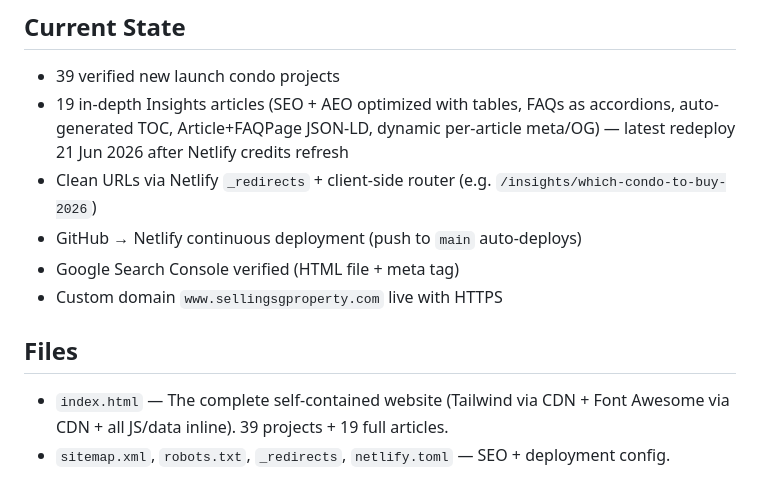
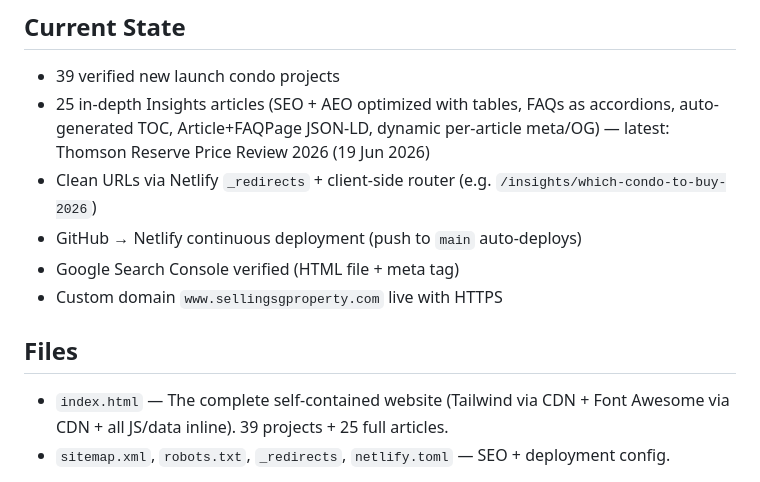
Before and after one commit to Jackleow153/sellingsgproperty, a Markdown page: README.md, the part around the change. Rendered like a GitHub page.

Commit message:
Update README counts for 25 insights articles

```diff
--- a/README.md
+++ b/README.md
@@ -4,14 +4,14 @@ Exact replica of the Singapore New Launch Condos website (single-file static sit
 
 ## Current State
 - 39 verified new launch condo projects
-- 19 in-depth Insights articles (SEO + AEO optimized with tables, FAQs as accordions, auto-generated TOC, Article+FAQPage JSON-LD, dynamic per-article meta/OG) — latest redeploy 21 Jun 2026 after Netlify credits refresh
+- 25 in-depth Insights articles (SEO + AEO optimized with tables, FAQs as accordions, auto-generated TOC, Article+FAQPage JSON-LD, dynamic per-article meta/OG) — latest: Thomson Reserve Price Review 2026 (19 Jun 2026)
 - Clean URLs via Netlify `_redirects` + client-side router (e.g. `/insights/which-condo-to-buy-2026`)
 - GitHub → Netlify continuous deployment (push to `main` auto-deploys)
 - Google Search Console verified (HTML file + meta tag)
 - Custom domain `www.sellingsgproperty.com` live with HTTPS
 
 ## Files
-- `index.html` — The complete self-contained website (Tailwind via CDN + Font Awesome via CDN + all JS/data inline). 39 projects + 19 full articles.
+- `index.html` — The complete self-contained website (Tailwind via CDN + Font Awesome via CDN + all JS/data inline). 39 projects + 25 full articles.
 - `sitemap.xml`, `robots.txt`, `_redirects`, `netlify.toml` — SEO + deployment config.
 
 Articles now open as a **dedicated full page** (under the Insights section) instead of a popup modal. Deep links like `#insights/post-hdb-phantom-fear` are supported, with proper browser back/forward and Escape-to-go-back.
```
